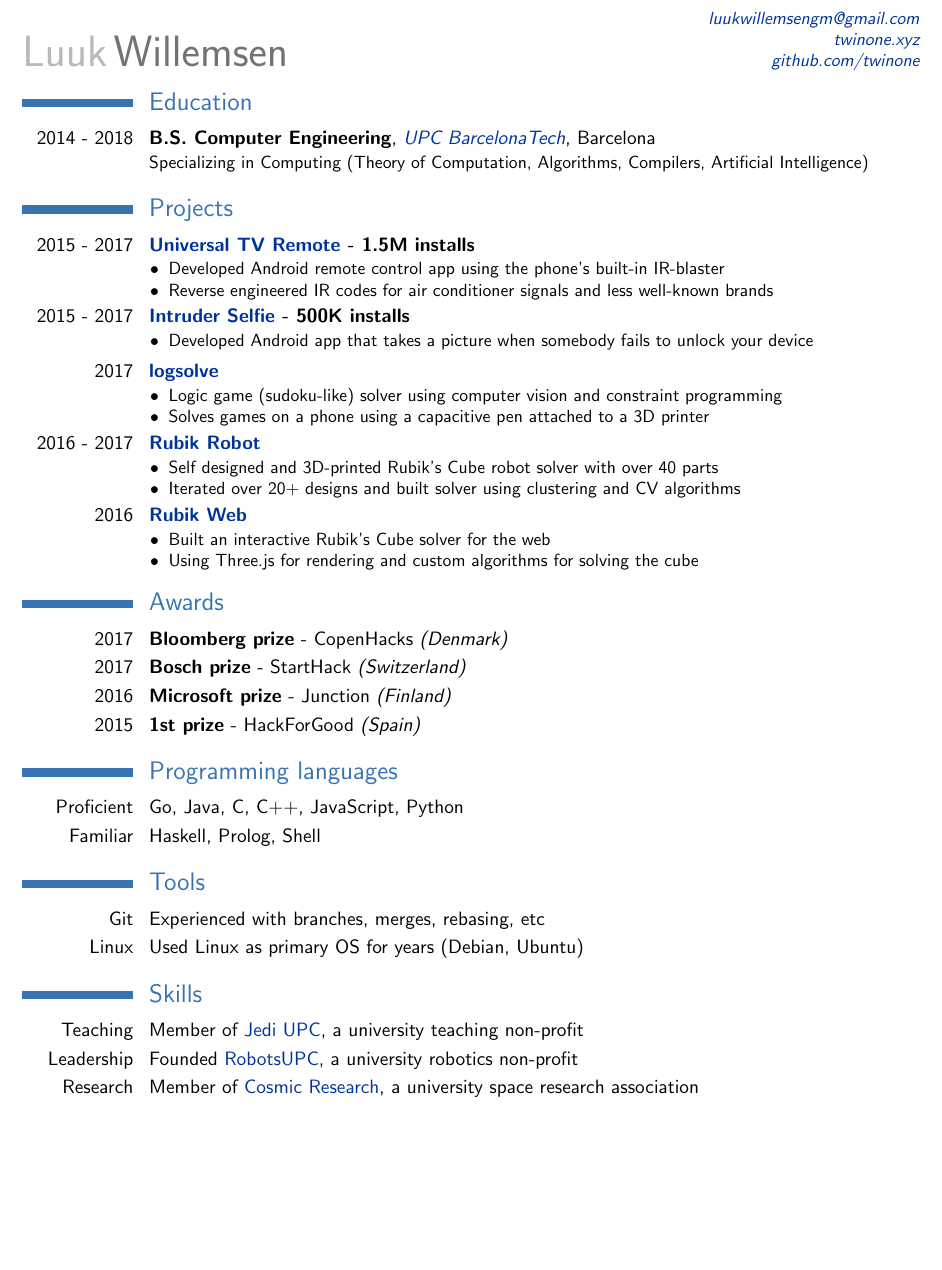
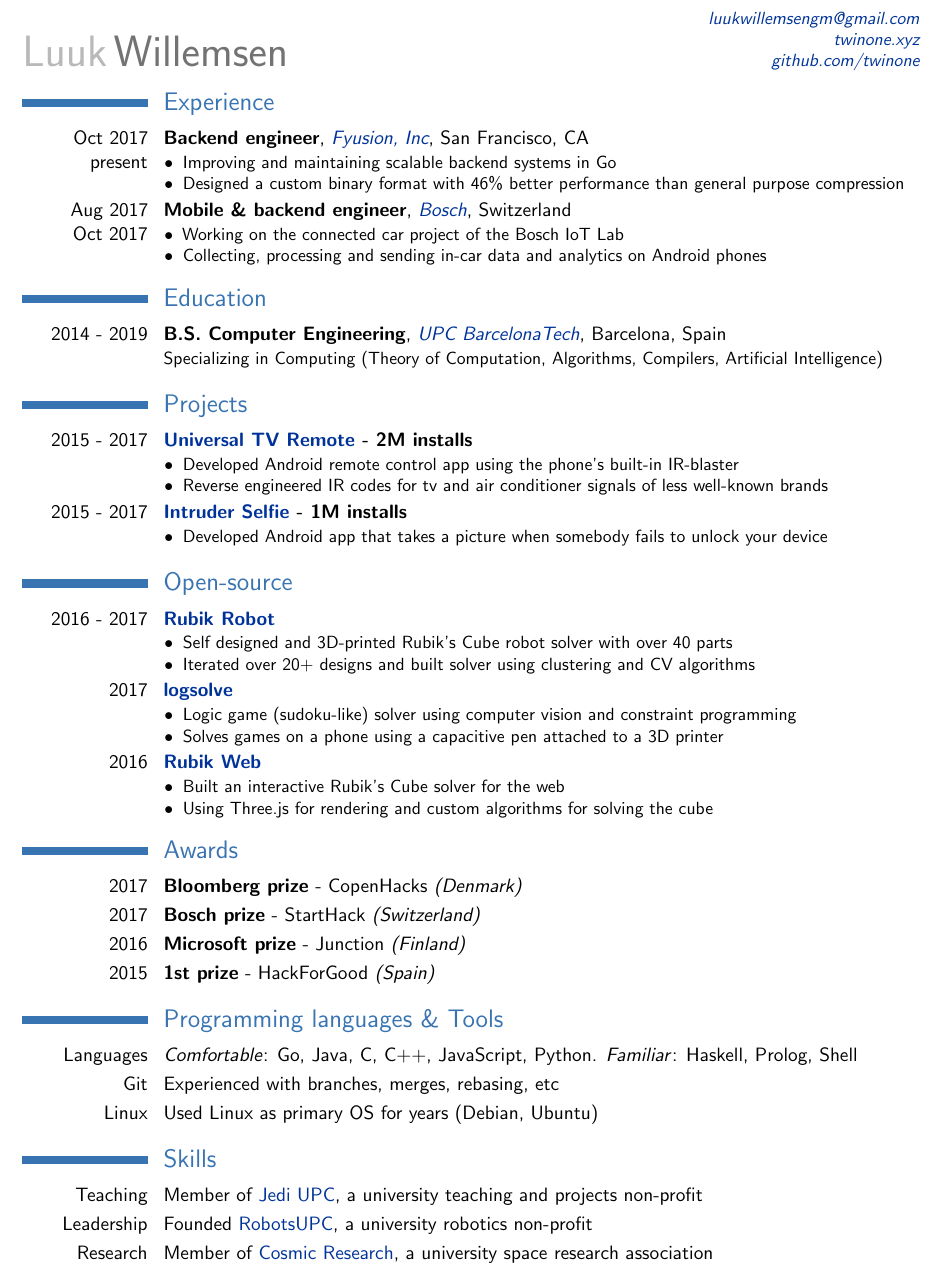
Before and after one commit to twinone/resume, a LaTeX CV (resume.tex): part of the page, cut so that both start at the same text, the shorter picture padded with empty space. Compiled offline with pdfLaTeX.

Commit message:
Update resume.tex

```diff
--- a/resume.tex
+++ b/resume.tex
@@ -11,8 +11,8 @@
 \definecolor{linkcolour}{rgb}{0,0.2,0.6}
 \hypersetup{colorlinks,breaklinks,urlcolor=linkcolour,linkcolor=linkcolour}
 
-
-
+% if you want to change the width of the column with the dates
+\setlength{\hintscolumnwidth}{2.5cm}
 % remove the dots at the end of a cventry
 \usepackage{xpatch}
 \xpatchcmd\cventry{.}{}{}{}
@@ -32,8 +32,29 @@
 \makecvtitle
 \vspace{-1cm}
 
+
+\section{Experience}
+
+\cventry{Oct 2017\\present}{Backend engineer}{\href{http://fyusion.com/}{Fyusion, Inc}}{San Francisco, CA}{}{
+\begin{itemize}
+\item[•] {Improving and maintaining scalable backend systems in Go}
+\item[•] {Designed a custom binary format with 46\% better performance than general purpose compression}
+\end{itemize}
+}
+
+
+\cventry{Aug 2017\\Oct 2017}{Mobile \& backend engineer}{\href{http://www.bosch.ch/}{Bosch}}{Switzerland}{}{
+\begin{itemize}
+\item[•] {Working on the connected car project of the Bosch IoT Lab}
+\item[•] {Collecting, processing and sending in-car data and analytics on Android phones}
+\end{itemize}
+}
+
+
+
+
 \section{Education}
-\cventry{2014 - 2018}{B.S. Computer Engineering}{\href{https://www.fib.upc.edu/}{UPC BarcelonaTech}}{Barcelona}{}{
+\cventry{2014 - 2019}{B.S. Computer Engineering}{\href{https://www.fib.upc.edu/}{UPC BarcelonaTech}}{Barcelona, Spain}{}{
 Specializing in Computing (Theory of Computation, Algorithms, Compilers, Artificial Intelligence)}
 
 
@@ -42,18 +63,30 @@ Specializing in Computing (Theory of Computation, Algorithms, Compilers, Artific
 \section{Projects}
 \cventry{2015 - 2017}{
     \href{https://play.google.com/store/apps/details?id=org.twinone.irremote}
-    {Universal TV Remote} - \textit{1.5M installs}}{}{}{}{
+    {Universal TV Remote} - \textit{2M installs}}{}{}{}{
 \begin{itemize}
 \item[•] {Developed Android remote control app using the phone’s built-in IR-blaster}
-\item[•] {Reverse engineered IR codes for air conditioner signals and less well-known brands}
+\item[•] {Reverse engineered IR codes for tv and air conditioner signals of less well-known brands}
 \end{itemize}
 }
 
 \cventry{2015 - 2017}{
     \href{https://play.google.com/store/apps/details?id=org.twinone.intruderselfie}
-    {Intruder Selfie} - \textit{500K installs}}{}{}{}{
+    {Intruder Selfie} - \textit{1M installs}}{}{}{}{
 \begin{itemize}
 \item[•] {Developed Android app that takes a picture when somebody fails to unlock your device}
+\end{itemize}
+}
+
+\section{Open-source}
+
+
+\cventry{2016 - 2017}{
+    \href{https://github.com/twinone/rubik-robot}
+    {Rubik Robot}}{}{}{}{
+\begin{itemize}
+\item[•] {Self designed and 3D-printed Rubik’s Cube robot solver with over 40 parts}
+\item[•] {Iterated over 20+ designs and built solver using clustering and CV algorithms}
 \end{itemize}
 }
 
@@ -66,15 +99,6 @@ Specializing in Computing (Theory of Computation, Algorithms, Compilers, Artific
 \end{itemize}
 }
 
-
-\cventry{2016 - 2017}{
-    \href{https://github.com/twinone/rubik-robot}
-    {Rubik Robot}}{}{}{}{
-\begin{itemize}
-\item[•] {Self designed and 3D-printed Rubik’s Cube robot solver with over 40 parts}
-\item[•] {Iterated over 20+ designs and built solver using clustering and CV algorithms}
-\end{itemize}
-}
 
 
 \cventry{2016}{
@@ -96,18 +120,17 @@ Specializing in Computing (Theory of Computation, Algorithms, Compilers, Artific
 \cvline{2016}{\textbf{Microsoft prize} - Junction \textit{(Finland)}}
 \cvline{2015}{\textbf{1st prize} - HackForGood \textit{(Spain)}}
 
-
-\section{Programming languages}
-\cvline{Proficient}{Go, Java, C, C++, JavaScript, Python}
-\cvline{Familiar}{Haskell, Prolog, Shell}
-
-\section{Tools}
+\section{Programming languages \& Tools}
+\cvline{Languages}{
+    \textit{Comfortable}: Go, Java, C, C++, JavaScript, Python.
+    \textit{Familiar}: Haskell, Prolog, Shell
+}
 \cvline{Git}{Experienced with branches, merges, rebasing, etc}
 \cvline{Linux}{Used Linux as primary OS for years (Debian, Ubuntu)}
 
 
 \section{Skills}
-\cvline{Teaching}{Member of \href{https://jediupc.com}{Jedi UPC}, a university teaching non-profit}
+\cvline{Teaching}{Member of \href{https://jediupc.com}{Jedi UPC}, a university teaching and projects non-profit}
 \cvline{Leadership}{Founded \href{https://robotsupc.github.io}{RobotsUPC}, a university robotics non-profit}
 \cvline{Research}{Member of \href{https://cosmicresearch.org}{Cosmic Research}, a university space research association}
 \cvline{Languages}{Fluent in English, native in Spanish and Dutch}
```
